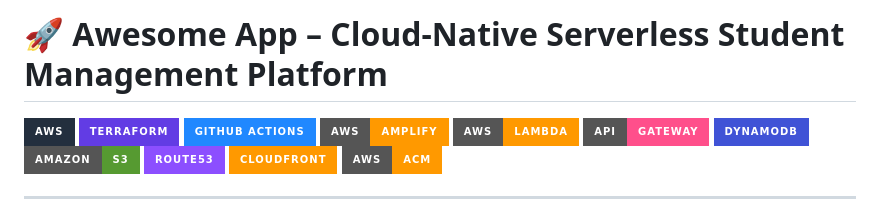
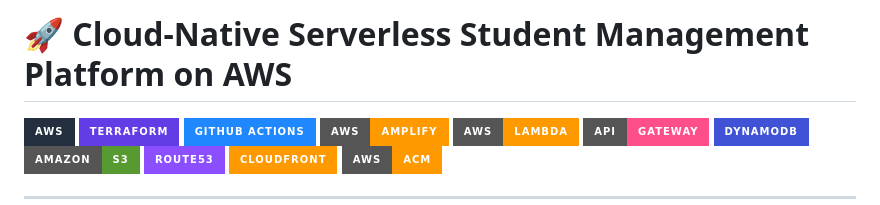
Before and after one commit to seidutee/cloud-native-serverless-platform, a Markdown page: README.md, the part around the change. GitHub-like rendering; badges without logos.

Commit message:
updated project title

```diff
--- a/README.md
+++ b/README.md
@@ -1,4 +1,4 @@
-# 🚀 Awesome App – Cloud-Native Serverless Student Management Platform
+# 🚀 Cloud-Native Serverless Student Management Platform on AWS
 
 <p align="center">
 
```
